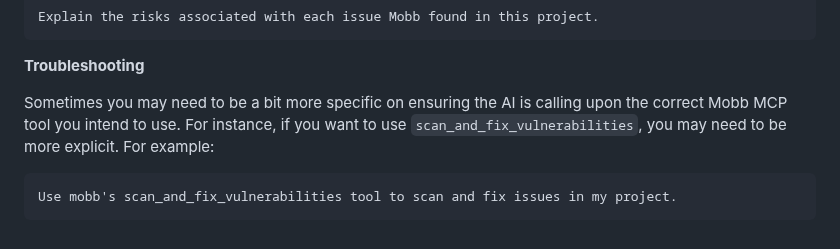
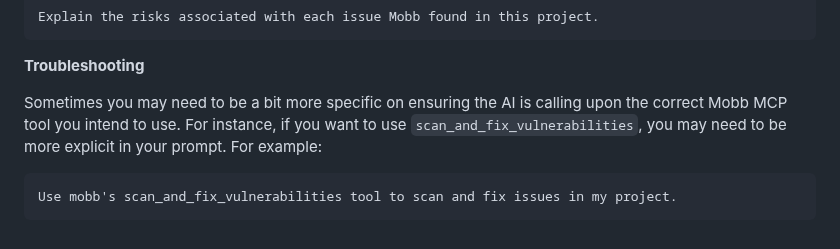
Before and after one commit to mobb-dev/VibeGoat, a Markdown page: readme.md, the part around the change. GitHub-like rendering.

````diff
--- a/readme.md
+++ b/readme.md
@@ -167,7 +167,7 @@ Explain the risks associated with each issue Mobb found in this project.
 
 **Troubleshooting**
 
-Sometimes you may need to be a bit more specific on ensuring the AI is calling upon the correct Mobb MCP tool you intend to use. For instance, if you want to use `scan_and_fix_vulnerabilities`, you may need to be more explicit. For example:
+Sometimes you may need to be a bit more specific on ensuring the AI is calling upon the correct Mobb MCP tool you intend to use. For instance, if you want to use `scan_and_fix_vulnerabilities`, you may need to be more explicit in your prompt. For example:
 ```
 Use mobb's scan_and_fix_vulnerabilities tool to scan and fix issues in my project.
 ```
````
